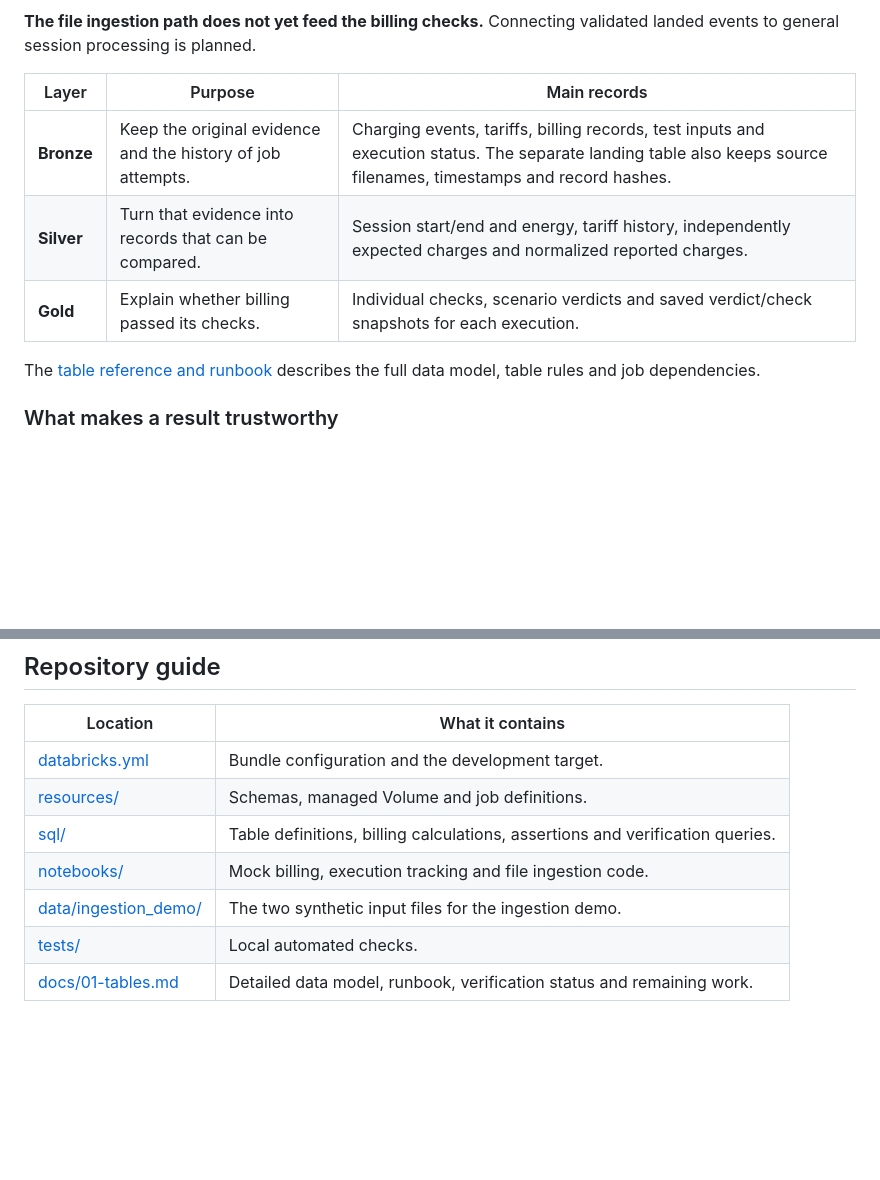
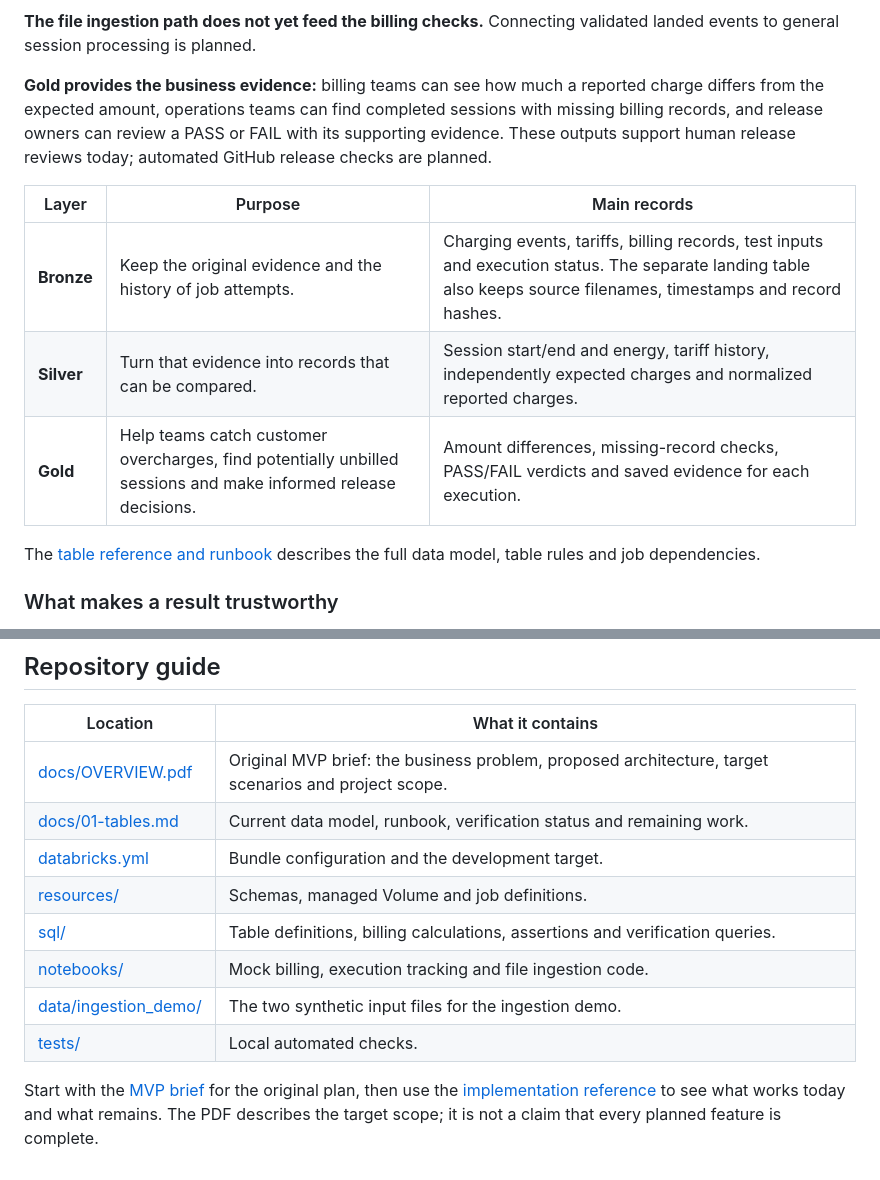
Before and after one commit to Selim-Abouleila/ChargeAssert, a Markdown page: README.md, 2 parts joined by grey strips. Rendered like a GitHub page; blank space fills up the shorter version.

Commit message:
docs: highlight Gold business value and link the MVP brief

````diff
--- a/README.md
+++ b/README.md
@@ -74,12 +87,14 @@ flowchart TB
 ```
 
 **The file ingestion path does not yet feed the billing checks.** Connecting validated landed events to general session processing is planned.
+
+**Gold provides the business evidence:** billing teams can see how much a reported charge differs from the expected amount, operations teams can find completed sessions with missing billing records, and release owners can review a PASS or FAIL with its supporting evidence. These outputs support human release reviews today; automated GitHub release checks are planned.
 
 | Layer | Purpose | Main records |
 | --- | --- | --- |
 | **Bronze** | Keep the original evidence and the history of job attempts. | Charging events, tariffs, billing records, test inputs and execution status. The separate landing table also keeps source filenames, timestamps and record hashes. |
 | **Silver** | Turn that evidence into records that can be compared. | Session start/end and energy, tariff history, independently expected charges and normalized reported charges. |
-| **Gold** | Explain whether billing passed its checks. | Individual checks, scenario verdicts and saved verdict/check snapshots for each execution. |
+| **Gold** | Help teams catch customer overcharges, find potentially unbilled sessions and make informed release decisions. | Amount differences, missing-record checks, PASS/FAIL verdicts and saved evidence for each execution. |
 
 The [table reference and runbook](docs/01-tables.md) describes the full data model, table rules and job dependencies.
 
@@ -207,10 +222,13 @@ The [remaining-work reference](docs/01-tables.md#remaining-mvp-work) tracks the
 
 | Location | What it contains |
 | --- | --- |
+| [docs/OVERVIEW.pdf](docs/OVERVIEW.pdf) | Original MVP brief: the business problem, proposed architecture, target scenarios and project scope. |
+| [docs/01-tables.md](docs/01-tables.md) | Current data model, runbook, verification status and remaining work. |
 | [databricks.yml](databricks.yml) | Bundle configuration and the development target. |
 | [resources/](resources/) | Schemas, managed Volume and job definitions. |
 | [sql/](sql/) | Table definitions, billing calculations, assertions and verification queries. |
 | [notebooks/](notebooks/) | Mock billing, execution tracking and file ingestion code. |
 | [data/ingestion_demo/](data/ingestion_demo/) | The two synthetic input files for the ingestion demo. |
 | [tests/](tests/) | Local automated checks. |
-| [docs/01-tables.md](docs/01-tables.md) | Detailed data model, runbook, verification status and remaining work. |
+
+Start with the [MVP brief](docs/OVERVIEW.pdf) for the original plan, then use the [implementation reference](docs/01-tables.md) to see what works today and what remains. The PDF describes the target scope; it is not a claim that every planned feature is complete.
````
Also changed, not shown: other parts of README.md (+16 -3 lines).
